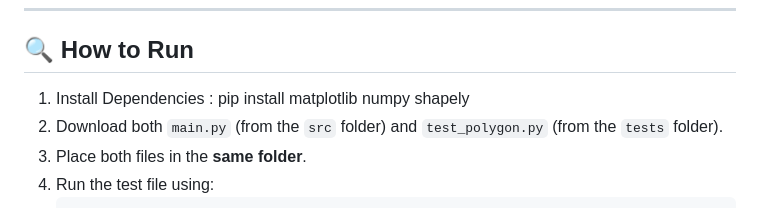
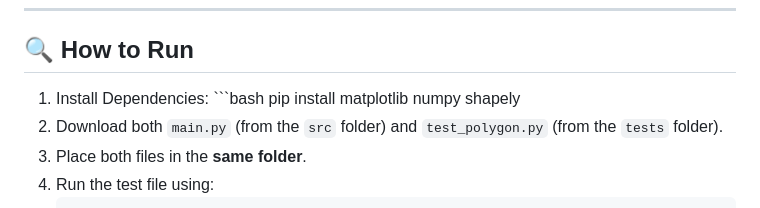
Before and after one commit to Zohaib37/Algorithms-Project, a Markdown page: README.md, the part around the change. Rendered like a GitHub page.

````diff
--- a/README.md
+++ b/README.md
@@ -52,7 +52,7 @@ The algorithm achieves significant improvements over previous approaches:
 
 ## 🔍 How to Run
 
-1. Install Dependencies : pip install matplotlib numpy shapely
+1. Install Dependencies:    ```bash  pip install matplotlib numpy shapely
 2. Download both `main.py` (from the `src` folder) and `test_polygon.py` (from the `tests` folder).
 3. Place both files in the **same folder**.
 4. Run the test file using:
````
